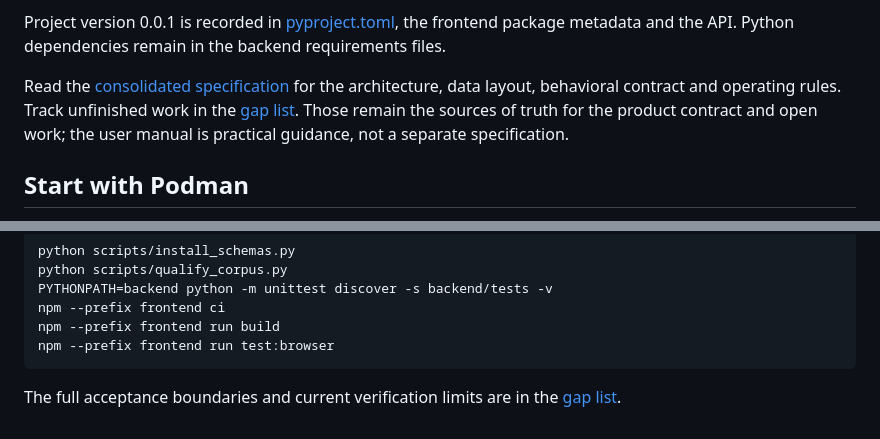
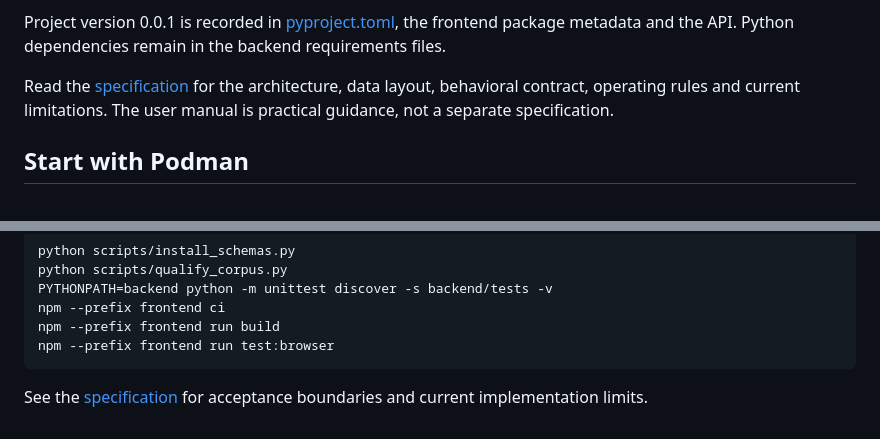
Before and after one commit to baddonkey/ingest-workbench, a Markdown page: README.md, 2 parts joined by grey strips. Drawn GitHub-style.

````diff
--- a/README.md
+++ b/README.md
@@ -15,7 +15,7 @@ The project is available under the [MIT License](LICENSE), which permits commerc
 
 Project version 0.0.1 is recorded in [pyproject.toml](pyproject.toml), the frontend package metadata and the API. Python dependencies remain in the backend requirements files.
 
-Read the [consolidated specification](docs/specification.md) for the architecture, data layout, behavioral contract and operating rules. Track unfinished work in the [gap list](docs/gap-list.md). Those remain the sources of truth for the product contract and open work; the user manual is practical guidance, not a separate specification.
+Read the [specification](docs/specification.md) for the architecture, data layout, behavioral contract, operating rules and current limitations. The user manual is practical guidance, not a separate specification.
 
 ## Start with Podman
 
@@ -52,4 +52,4 @@ npm --prefix frontend run build
 npm --prefix frontend run test:browser
 ```
 
-The full acceptance boundaries and current verification limits are in the [gap list](docs/gap-list.md).
+See the [specification](docs/specification.md#purpose-and-boundary) for acceptance boundaries and current implementation limits.
````
Also changed, not shown: docs/specification.md (+26 -18 lines), docs/user-manual.md (+30 -10 lines), docs/images/additional-metadata.png, docs/images/sibling-reorder-details.png (added), docs/images/sibling-reorder-history.png (added), 4 other files.
